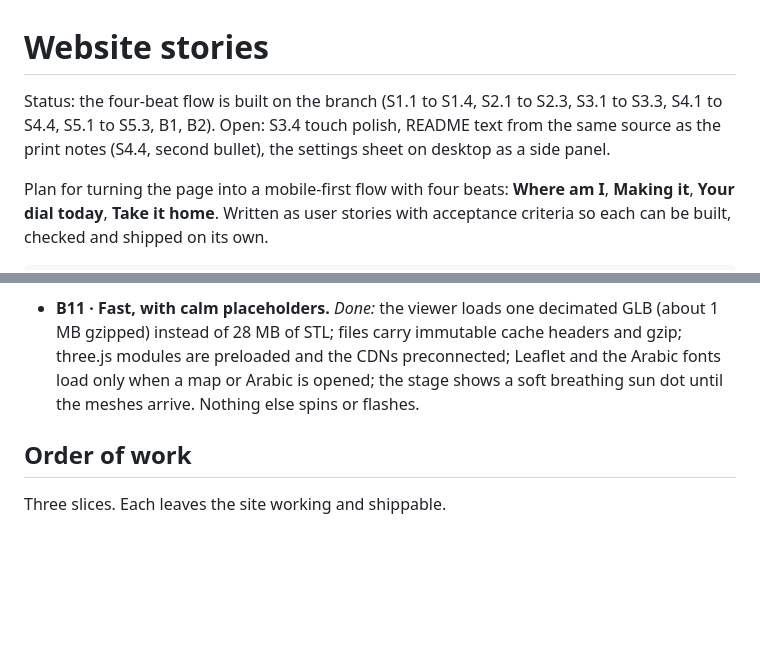
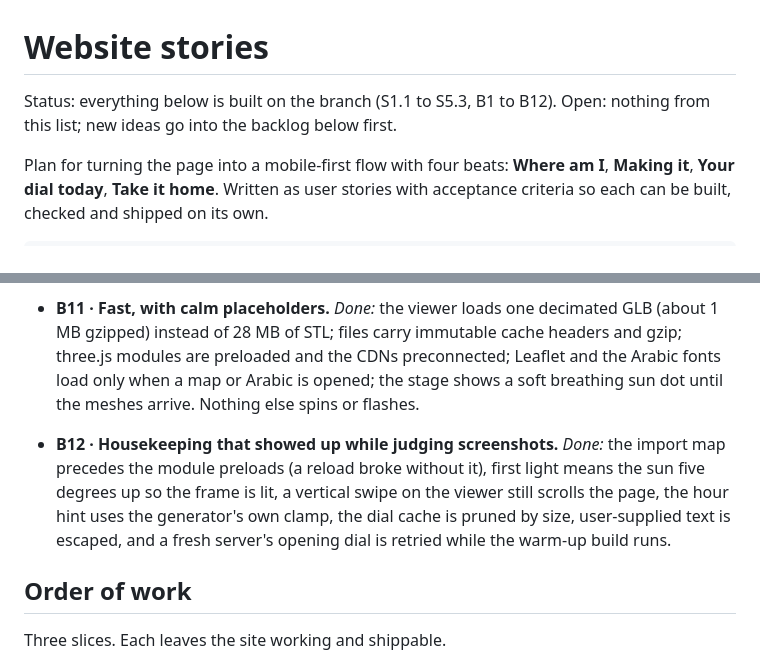
Before and after one commit to pinguinonice/parametric-sundial, a Markdown page: docs/web-stories.md, 2 parts joined by grey strips. Drawn GitHub-style; blank space fills up the shorter version.

Commit message:
Stories doc: status after the night's increments
Co-Authored-By: Claude Fable 5.1 <noreply@anthropic.com>
Claude-Session: https://claude.ai/code/session_011Ak89JkxWu75J3gvYdMznG

```diff
--- a/docs/web-stories.md
+++ b/docs/web-stories.md
@@ -1,9 +1,7 @@
 # Website stories
 
-Status: the four-beat flow is built on the branch (S1.1 to S1.4, S2.1 to
-S2.3, S3.1 to S3.3, S4.1 to S4.4, S5.1 to S5.3, B1, B2). Open: S3.4 touch
-polish, README text from the same source as the print notes (S4.4, second
-bullet), the settings sheet on desktop as a side panel.
+Status: everything below is built on the branch (S1.1 to S5.3, B1 to B12).
+Open: nothing from this list; new ideas go into the backlog below first.
 
 Plan for turning the page into a mobile-first flow with four beats:
 **Where am I**, **Making it**, **Your dial today**, **Take it home**. Written as
@@ -370,6 +368,14 @@ Ideas from Philipp, to be worked in gradually with a commit per step:
   Arabic is opened; the stage shows a soft breathing sun dot until the
   meshes arrive. Nothing else spins or flashes.
 
+* **B12 · Housekeeping that showed up while judging screenshots.** *Done:*
+  the import map precedes the module preloads (a reload broke without it),
+  first light means the sun five degrees up so the frame is lit, a vertical
+  swipe on the viewer still scrolls the page, the hour hint uses the
+  generator's own clamp, the dial cache is pruned by size, user-supplied
+  text is escaped, and a fresh server's opening dial is retried while the
+  warm-up build runs.
+
 ## Order of work
 
 Three slices. Each leaves the site working and shippable.
```
